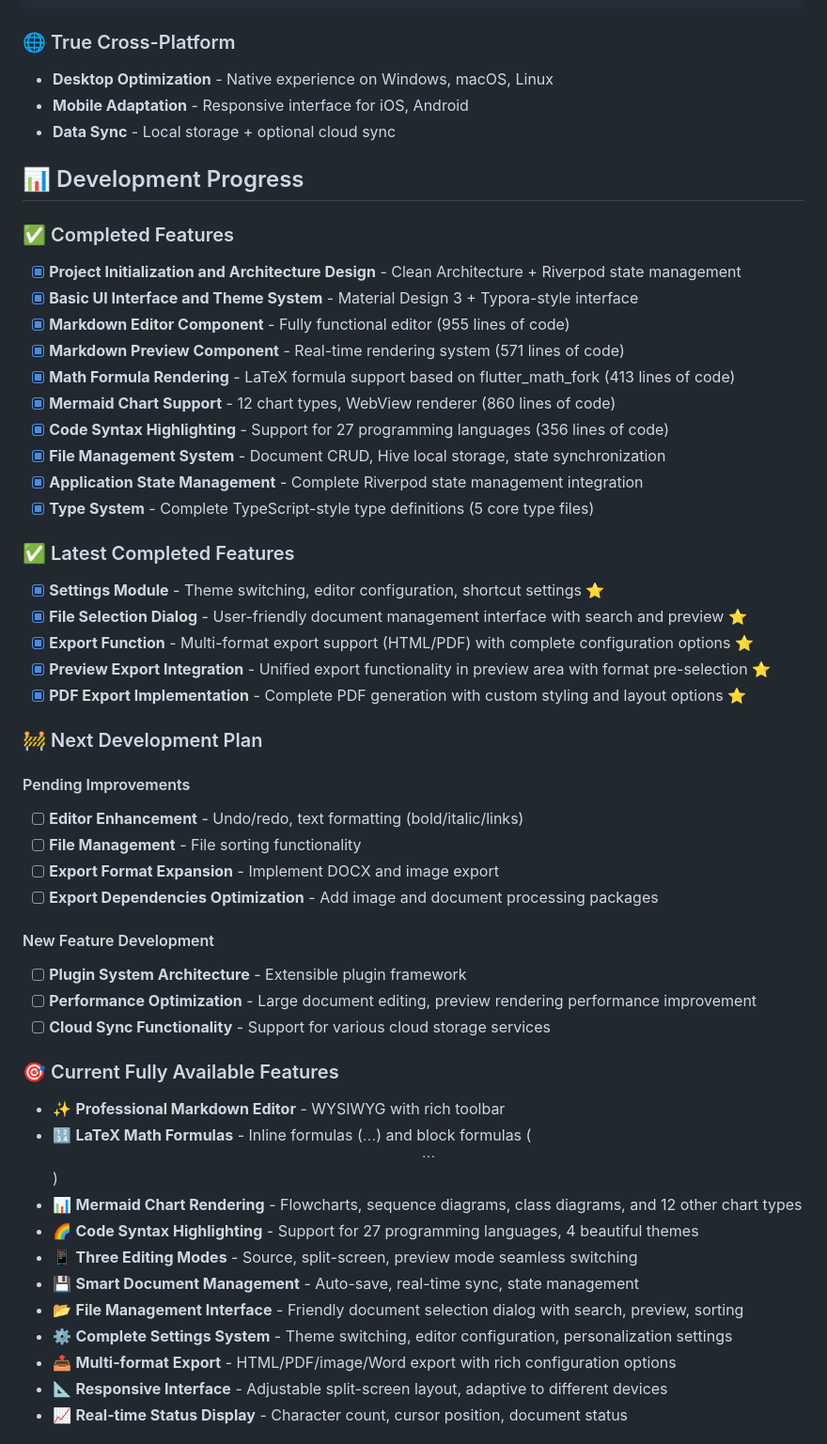
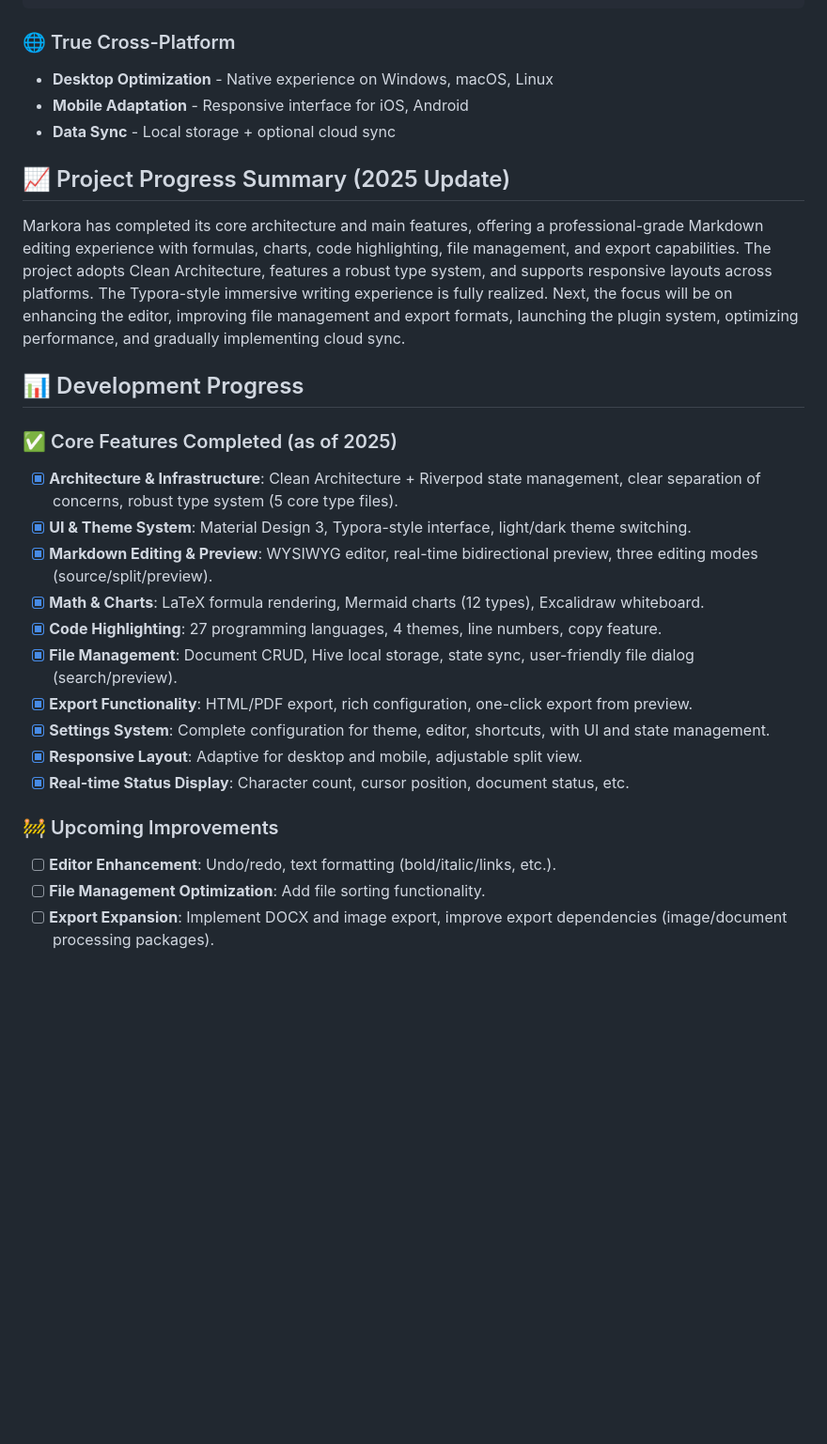
Before and after one commit to BinaryRisker/Markora, a Markdown page: README.md, the part around the change printed below. Shown: that part at 94% size. Rendered like a GitHub page; blank space fills up the shorter version.

```diff
--- a/README.md
+++ b/README.md
@@ -36,53 +36,27 @@ Plugin System Features:
 - **Mobile Adaptation** - Responsive interface for iOS, Android
 - **Data Sync** - Local storage + optional cloud sync
 
+## 📈 Project Progress Summary (2025 Update)
+
+Markora has completed its core architecture and main features, offering a professional-grade Markdown editing experience with formulas, charts, code highlighting, file management, and export capabilities. The project adopts Clean Architecture, features a robust type system, and supports responsive layouts across platforms. The Typora-style immersive writing experience is fully realized. Next, the focus will be on enhancing the editor, improving file management and export formats, launching the plugin system, optimizing performance, and gradually implementing cloud sync.
+
 ## 📊 Development Progress
 
-### ✅ Completed Features
+### ✅ Core Features Completed (as of 2025)
 
-- [x] **Project Initialization and Architecture Design** - Clean Architecture + Riverpod state management
-- [x] **Basic UI Interface and Theme System** - Material Design 3 + Typora-style interface
-- [x] **Markdown Editor Component** - Fully functional editor (955 lines of code)
-- [x] **Markdown Preview Component** - Real-time rendering system (571 lines of code)
-- [x] **Math Formula Rendering** - LaTeX formula support based on flutter_math_fork (413 lines of code)
-- [x] **Mermaid Chart Support** - 12 chart types, WebView renderer (860 lines of code)
-- [x] **Code Syntax Highlighting** - Support for 27 programming languages (356 lines of code)
-- [x] **File Management System** - Document CRUD, Hive local storage, state synchronization
-- [x] **Application State Management** - Complete Riverpod state management integration
-- [x] **Type System** - Complete TypeScript-style type definitions (5 core type files)
+- [x] **Architecture & Infrastructure**: Clean Architecture + Riverpod state management, clear separation of concerns, robust type system (5 core type files).
+- [x] **UI & Theme System**: Material Design 3, Typora-style interface, light/dark theme switching.
+- [x] **Markdown Editing & Preview**: WYSIWYG editor, real-time bidirectional preview, three editing modes (source/split/preview).
+- [x] **Math & Charts**: LaTeX formula rendering, Mermaid charts (12 types), Excalidraw whiteboard.
+- [x] **Code Highlighting**: 27 programming languages, 4 themes, line numbers, copy feature.
+- [x] **File Management**: Document CRUD, Hive local storage, state sync, user-friendly file dialog (search/preview).
+- [x] **Export Functionality**: HTML/PDF export, rich configuration, one-click export from preview.
+- [x] **Settings System**: Complete configuration for theme, editor, shortcuts, with UI and state management.
+- [x] **Responsive Layout**: Adaptive for desktop and mobile, adjustable split view.
+- [x] **Real-time Status Display**: Character count, cursor position, document status, etc.
 
-### ✅ Latest Completed Features
+### 🚧 Upcoming Improvements
+- [ ] **Editor Enhancement**: Undo/redo, text formatting (bold/italic/links, etc.).
+- [ ] **File Management Optimization**: Add file sorting functionality.
+- [ ] **Export Expansion**: Implement DOCX and image export, improve export dependencies (image/document processing packages).
 
-- [x] **Settings Module** - Theme switching, editor configuration, shortcut settings ⭐
-- [x] **File Selection Dialog** - User-friendly document management interface with search and preview ⭐
-- [x] **Export Function** - Multi-format export support (HTML/PDF) with complete configuration options ⭐
-- [x] **Preview Export Integration** - Unified export functionality in preview area with format pre-selection ⭐
-- [x] **PDF Export Implementation** - Complete PDF generation with custom styling and layout options ⭐
-
-### 🚧 Next Development Plan
-
-#### Pending Improvements
-- [ ] **Editor Enhancement** - Undo/redo, text formatting (bold/italic/links)
-- [ ] **File Management** - File sorting functionality
-- [ ] **Export Format Expansion** - Implement DOCX and image export
-- [ ] **Export Dependencies Optimization** - Add image and document processing packages
-
-#### New Feature Development
-- [ ] **Plugin System Architecture** - Extensible plugin framework
-- [ ] **Performance Optimization** - Large document editing, preview rendering performance improvement
-- [ ] **Cloud Sync Functionality** - Support for various cloud storage services
-
-### 🎯 Current Fully Available Features
-
-- ✨ **Professional Markdown Editor** - WYSIWYG with rich toolbar
-- 🔢 **LaTeX Math Formulas** - Inline formulas ($...$) and block formulas ($$...$$)
-- 📊 **Mermaid Chart Rendering** - Flowcharts, sequence diagrams, class diagrams, and 12 other chart types
-- 🌈 **Code Syntax Highlighting** - Support for 27 programming languages, 4 beautiful themes
-- 📱 **Three Editing Modes** - Source, split-screen, preview mode seamless switching
-- 💾 **Smart Document Management** - Auto-save, real-time sync, state management
-- 📂 **File Management Interface** - Friendly document selection dialog with search, preview, sorting
-- ⚙️ **Complete Settings System** - Theme switching, editor configuration, personalization settings
-- 📤 **Multi-format Export** - HTML/PDF/image/Word export with rich configuration options
-- 📐 **Responsive Interface** - Adjustable split-screen layout, adaptive to different devices
-- 📈 **Real-time Status Display** - Character count, cursor position, document status
-
```
Also changed, not shown: other parts of README.md (+4 -16 lines), README_CN.md (+26 -60 lines).
